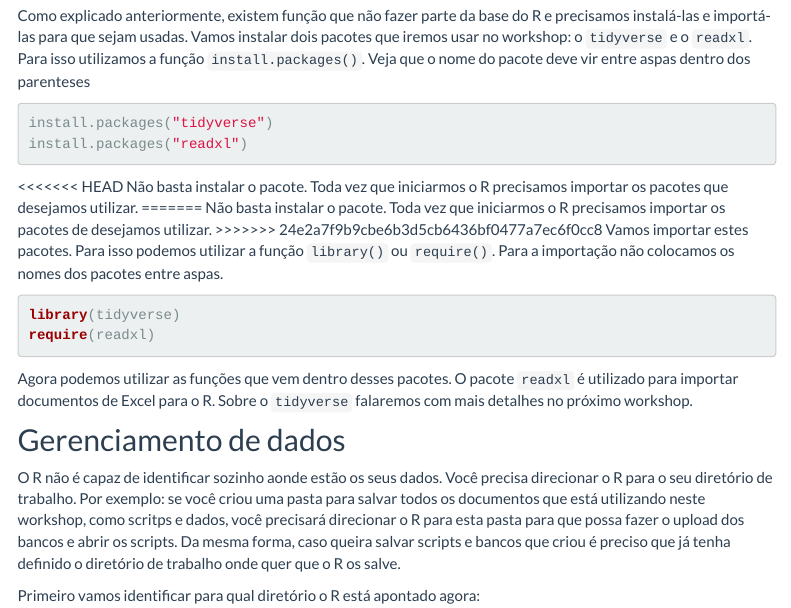
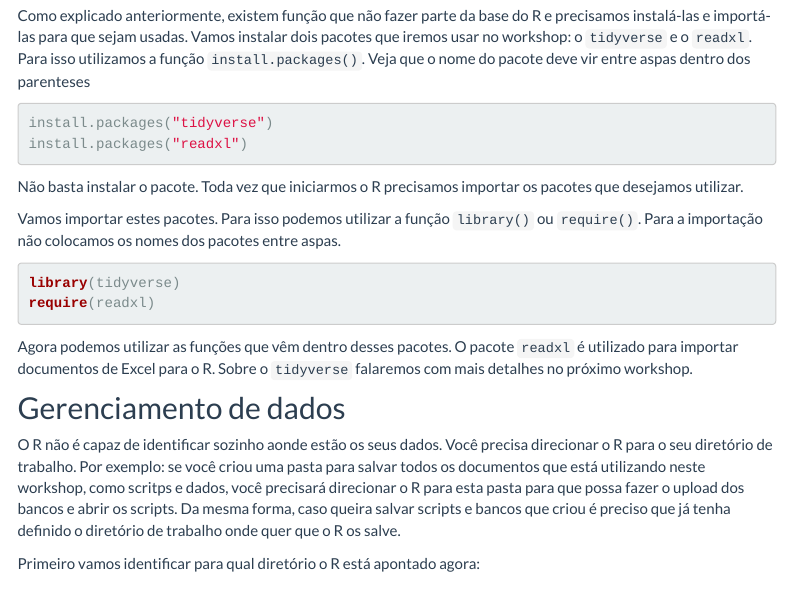
Before and after one commit to nataliablock/workshop_ufsc2021, an R Markdown document (workshop1.Rmd): the page in a window 1100 px wide, from 4050 px down. Rendered offline with R 4.5, knitr and Pandoc, with nearby package versions; menus at the side of the page are left out.

Commit message:
novas correções no workshop 1

````diff
--- a/workshop1.Rmd
+++ b/workshop1.Rmd
@@ -182,11 +182,8 @@ install.packages("readxl")
 
 ```
 
-<<<<<<< HEAD
 Não basta instalar o pacote. Toda vez que iniciarmos o R precisamos importar os pacotes que desejamos utilizar.
-=======
-Não basta instalar o pacote. Toda vez que iniciarmos o R precisamos importar os pacotes de desejamos utilizar.
->>>>>>> 24e2a7f9b9cbe6b3d5cb6436bf0477a7ec6f0cc8
+
 Vamos importar estes pacotes. Para isso podemos utilizar a função `library()` ou `require()`. Para a importação não colocamos os nomes dos pacotes entre aspas.
 
 ```{r eval=FALSE, include=TRUE}
@@ -194,7 +191,7 @@ library(tidyverse)
 require(readxl)
 ```
 
-Agora podemos utilizar as funções que vem dentro desses pacotes. O pacote `readxl` é utilizado para importar documentos de Excel para o R. Sobre o `tidyverse` falaremos com mais detalhes no próximo workshop.
+Agora podemos utilizar as funções que vêm dentro desses pacotes. O pacote `readxl` é utilizado para importar documentos de Excel para o R. Sobre o `tidyverse` falaremos com mais detalhes no próximo workshop.
 
 
 ## Gerenciamento de dados
````
Also changed, not shown: workshop1.html.
